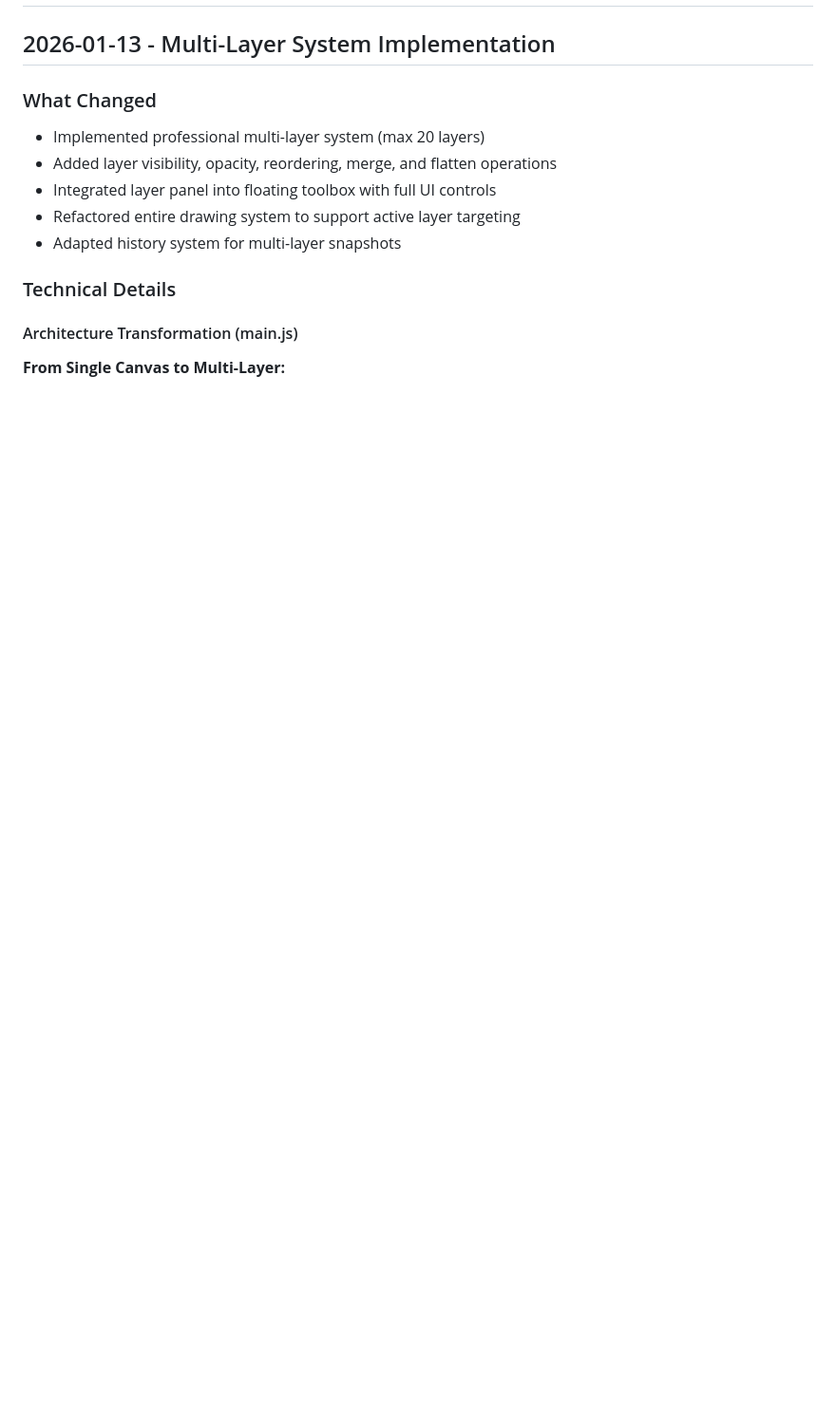
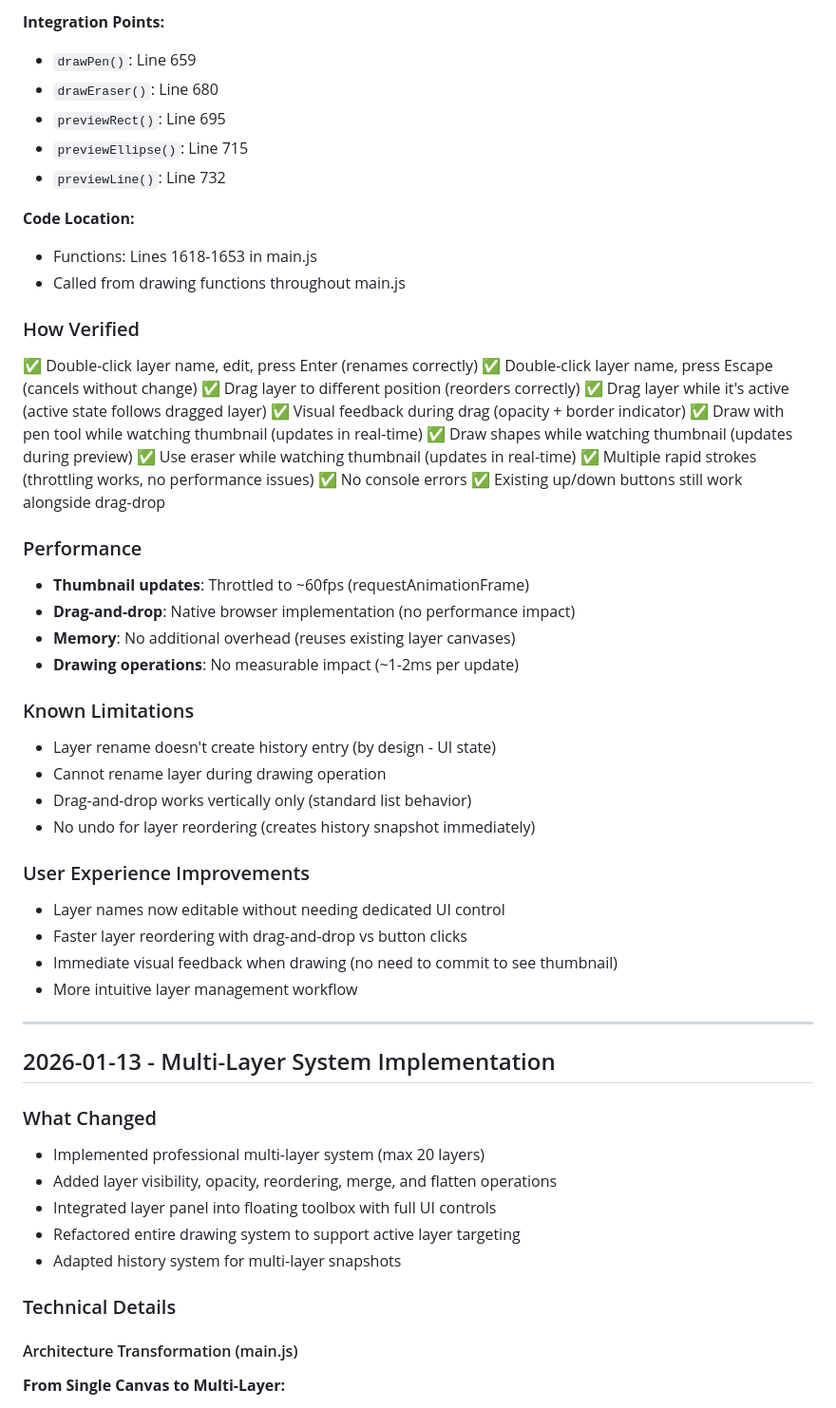
Before and after one commit to kosooyoul/auoi-paint-web, a Markdown page: WORKLOG.md, the part around one of its changes. Shown at 95% size. Drawn GitHub-style; blank space fills up the shorter version.

```diff
--- a/WORKLOG.md
+++ b/WORKLOG.md
@@ -2,3 +69,46 @@
+**Integration Points:**
+- `drawPen()`: Line 659
+- `drawEraser()`: Line 680
+- `previewRect()`: Line 695
+- `previewEllipse()`: Line 715
+- `previewLine()`: Line 732
+
+**Code Location:**
+- Functions: Lines 1618-1653 in main.js
+- Called from drawing functions throughout main.js
+
+### How Verified
+✅ Double-click layer name, edit, press Enter (renames correctly)
+✅ Double-click layer name, press Escape (cancels without change)
+✅ Drag layer to different position (reorders correctly)
+✅ Drag layer while it's active (active state follows dragged layer)
+✅ Visual feedback during drag (opacity + border indicator)
+✅ Draw with pen tool while watching thumbnail (updates in real-time)
+✅ Draw shapes while watching thumbnail (updates during preview)
+✅ Use eraser while watching thumbnail (updates in real-time)
+✅ Multiple rapid strokes (throttling works, no performance issues)
+✅ No console errors
+✅ Existing up/down buttons still work alongside drag-drop
+
+### Performance
+- **Thumbnail updates**: Throttled to ~60fps (requestAnimationFrame)
+- **Drag-and-drop**: Native browser implementation (no performance impact)
+- **Memory**: No additional overhead (reuses existing layer canvases)
+- **Drawing operations**: No measurable impact (~1-2ms per update)
+
+### Known Limitations
+- Layer rename doesn't create history entry (by design - UI state)
+- Cannot rename layer during drawing operation
+- Drag-and-drop works vertically only (standard list behavior)
+- No undo for layer reordering (creates history snapshot immediately)
+
+### User Experience Improvements
+- Layer names now editable without needing dedicated UI control
+- Faster layer reordering with drag-and-drop vs button clicks
+- Immediate visual feedback when drawing (no need to commit to see thumbnail)
+- More intuitive layer management workflow
+
+---
 
 ## 2026-01-13 - Multi-Layer System Implementation
 
```
Also changed, not shown: other parts of WORKLOG.md (+67 -0 lines).
